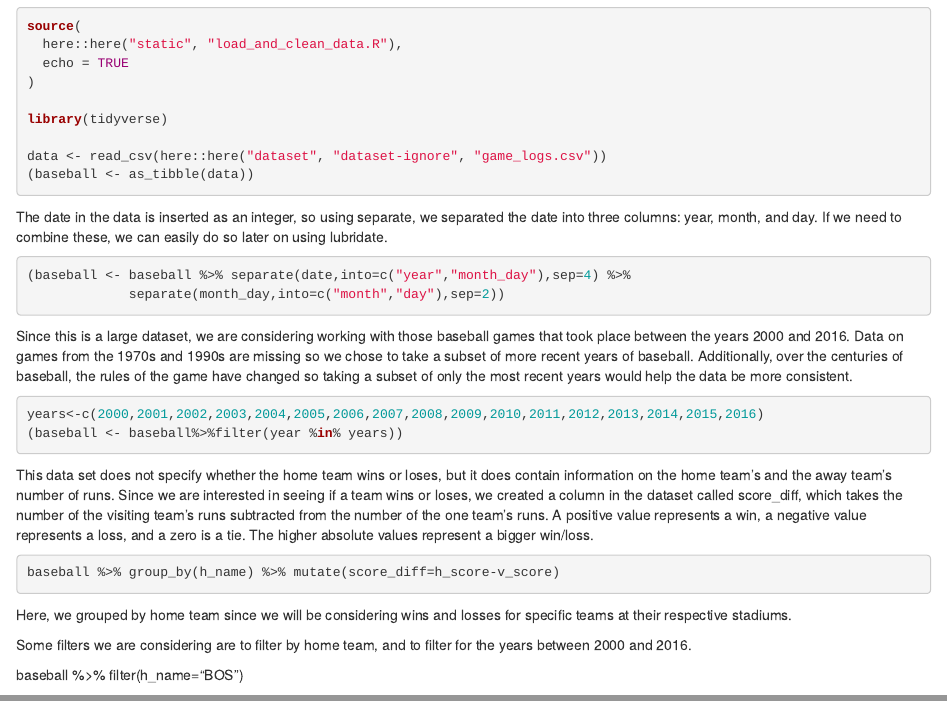
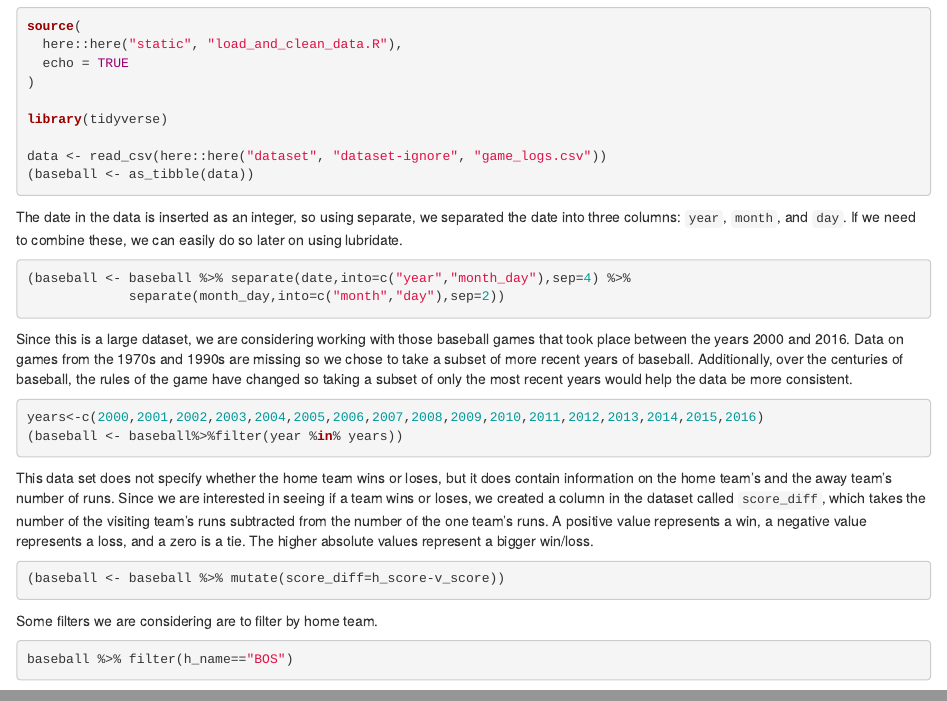
Before and after one commit to hrwilly/ma415-final-project, an R Markdown document (content/post/2022-10-19-data-loading-and-cleaning-week-of-10-17-2022/index.Rmd): the page in a window 1100 px wide, from 190 px down before the commit and from 200 px down after it, so that both start at the same text, and a second part further down, joined at a grey line. Rendered offline with R 4.5, knitr and Pandoc, with nearby package versions; the code chunks are not run, so their results and figures are left out.

Commit message:
Cleaned baseball dataset and rearranging

````diff
--- a/content/post/2022-10-19-data-loading-and-cleaning-week-of-10-17-2022/index.Rmd
+++ b/content/post/2022-10-19-data-loading-and-cleaning-week-of-10-17-2022/index.Rmd
@@ -31,7 +31,7 @@ data <- read_csv(here::here("dataset", "dataset-ignore", "game_logs.csv"))
 \n
 \n
 
-The date in the data is inserted as an integer, so using separate, we separated the date into three columns: year, month, and day. If we need to combine these, we can easily do so later on using lubridate.
+The date in the data is inserted as an integer, so using separate, we separated the date into three columns: `year`, `month`, and `day`. If we need to combine these, we can easily do so later on using lubridate.
 
 ```{r}
 (baseball <- baseball %>% separate(date,into=c("year","month_day"),sep=4) %>%
@@ -51,21 +51,21 @@ years<-c(2000,2001,2002,2003,2004,2005,2006,2007,2008,2009,2010,2011,2012,2013,2
 \n
 \n
 
-This data set does not specify whether the home team wins or loses, but it does contain information on the home team's and the away team's number of runs. Since we are interested in seeing if a team wins or loses, we created a column in the dataset called score_diff, which takes the number of the visiting team's runs subtracted from the number of the one team's runs. A positive value represents a win, a negative value represents a loss, and a zero is a tie. The higher absolute values represent a bigger win/loss.
+This data set does not specify whether the home team wins or loses, but it does contain information on the home team's and the away team's number of runs. Since we are interested in seeing if a team wins or loses, we created a column in the dataset called `score_diff`, which takes the number of the visiting team's runs subtracted from the number of the one team's runs. A positive value represents a win, a negative value represents a loss, and a zero is a tie. The higher absolute values represent a bigger win/loss.
 
 ```{r}
-baseball %>% group_by(h_name) %>% mutate(score_diff=h_score-v_score)
+(baseball <- baseball %>% mutate(score_diff=h_score-v_score))
 ```
 
-Here, we grouped by home team since we will be considering wins and losses for specific teams at their respective stadiums.
 
 \n
 \n
 
+Some filters we are considering are to filter by home team.
 
-Some filters we are considering are to filter by home team, and to filter for the years between 2000 and 2016.
-
-baseball %>% filter(h_name="BOS")
+```{r}
+baseball %>% filter(h_name=="BOS")
+```
 
 We filtered to select Boston Red Sox as the home team, since we have already found weather data for Boston and are considering taking this into account later on.
 
````
Also changed, not shown: content/post/2022-10-19-data-loading-and-cleaning-week-of-10-17-2022/index.html, content/post/2022-10-19-data-loading-and-cleaning-week-of-10-17-2022/index.Rmd (2 more changed lines).
